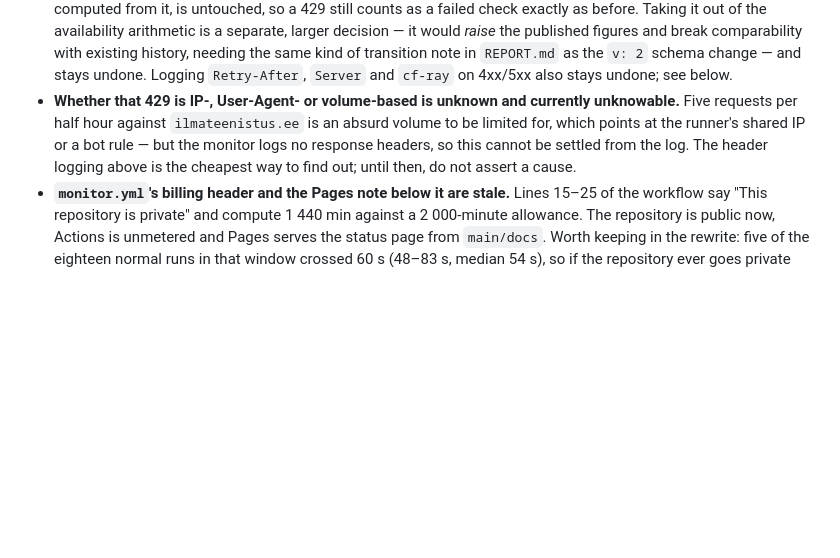
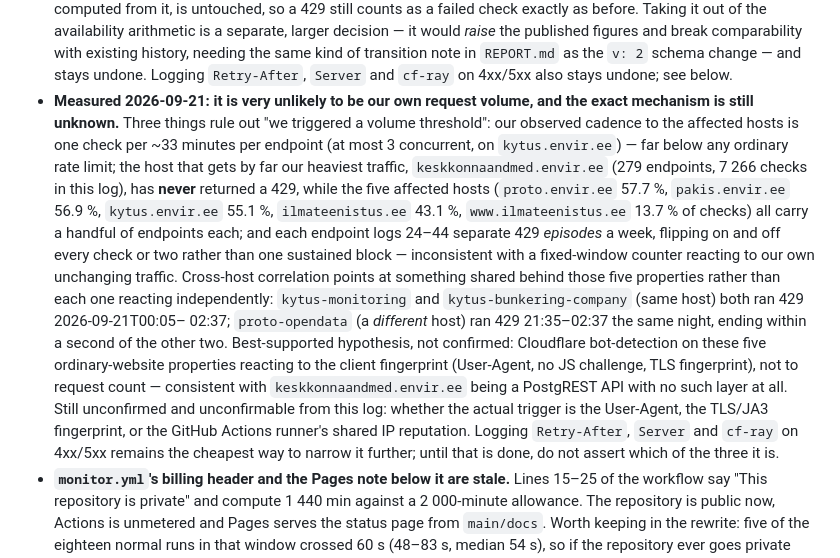
Before and after one commit to TPiparKAUR/kaur-api-status, a Markdown page: CLAUDE.md, the part around the change. GitHub-like rendering; blank space fills up the shorter version.

Commit message:
Measure whether our own traffic causes the 429s: probably not
The project owner asked directly whether these errors could be caused by our
own monitoring requests. Answered with log evidence rather than the existing
hedge: our cadence to the affected hosts is ~1 check per 33 minutes per
endpoint; keskkonnaandmed.envir.ee, which gets our heaviest traffic by far
(279 endpoints, 7266 checks), has never once returned 429; each affected
endpoint logs 24-44 separate 429 episodes a week rather than one sustained
block; and kytus-monitoring/kytus-bunkering-company (kytus.envir.ee) and
proto-opendata (a different host) show overlapping 429 windows that end
within a second of each other. All four point away from "our volume tripped
a per-host threshold" and towards something shared behind the five affected
properties - most likely Cloudflare bot detection reacting to the client
fingerprint rather than request count, consistent with keskkonnaandmed.envir.ee
being a bare PostgREST API with no such layer. Still not confirmable without
logging Retry-After/Server/cf-ray, which stays the open item.

Co-Authored-By: Claude Sonnet 5 <noreply@anthropic.com>
Claude-Session: https://claude.ai/code/session_015FwcFGuo7bkgFR1QfufswF

```diff
--- a/CLAUDE.md
+++ b/CLAUDE.md
@@ -404,12 +404,33 @@ change to what the published numbers mean. All figures below are measured.
   the same kind of transition note in `REPORT.md` as the `v: 2` schema change
   — and stays undone. Logging `Retry-After`, `Server` and `cf-ray` on 4xx/5xx
   also stays undone; see below.
-- **Whether that 429 is IP-, User-Agent- or volume-based is unknown and
-  currently unknowable.** Five requests per half hour against
-  `ilmateenistus.ee` is an absurd volume to be limited for, which points at the
-  runner's shared IP or a bot rule — but the monitor logs no response headers,
-  so this cannot be settled from the log. The header logging above is the
-  cheapest way to find out; until then, do not assert a cause.
+- **Measured 2026-09-21: it is very unlikely to be our own request volume,
+  and the exact mechanism is still unknown.** Three things rule out "we
+  triggered a volume threshold": our observed cadence to the affected hosts
+  is one check per ~33 minutes per endpoint (at most 3 concurrent, on
+  `kytus.envir.ee`) — far below any ordinary rate limit; the host that gets
+  by far our heaviest traffic, `keskkonnaandmed.envir.ee` (279 endpoints,
+  7 266 checks in this log), has **never** returned a 429, while the five
+  affected hosts (`proto.envir.ee` 57.7 %, `pakis.envir.ee` 56.9 %,
+  `kytus.envir.ee` 55.1 %, `ilmateenistus.ee` 43.1 %,
+  `www.ilmateenistus.ee` 13.7 % of checks) all carry a handful of endpoints
+  each; and each endpoint logs 24–44 separate 429 *episodes* a week, flipping
+  on and off every check or two rather than one sustained block — inconsistent
+  with a fixed-window counter reacting to our own unchanging traffic.
+  Cross-host correlation points at something shared behind those five
+  properties rather than each one reacting independently: `kytus-monitoring`
+  and `kytus-bunkering-company` (same host) both ran 429 2026-09-21T00:05–
+  02:37; `proto-opendata` (a *different* host) ran 429 21:35–02:37 the same
+  night, ending within a second of the other two. Best-supported hypothesis,
+  not confirmed: Cloudflare bot-detection on these five ordinary-website
+  properties reacting to the client fingerprint (User-Agent, no JS challenge,
+  TLS fingerprint), not to request count — consistent with
+  `keskkonnaandmed.envir.ee` being a PostgREST API with no such layer at all.
+  Still unconfirmed and unconfirmable from this log: whether the actual
+  trigger is the User-Agent, the TLS/JA3 fingerprint, or the GitHub Actions
+  runner's shared IP reputation. Logging `Retry-After`, `Server` and `cf-ray`
+  on 4xx/5xx remains the cheapest way to narrow it further; until that is
+  done, do not assert which of the three it is.
 - **`monitor.yml`'s billing header and the Pages note below it are stale.**
   Lines 15–25 of the workflow say "This repository is private" and compute
   1 440 min against a 2 000-minute allowance. The repository is public now,
```
